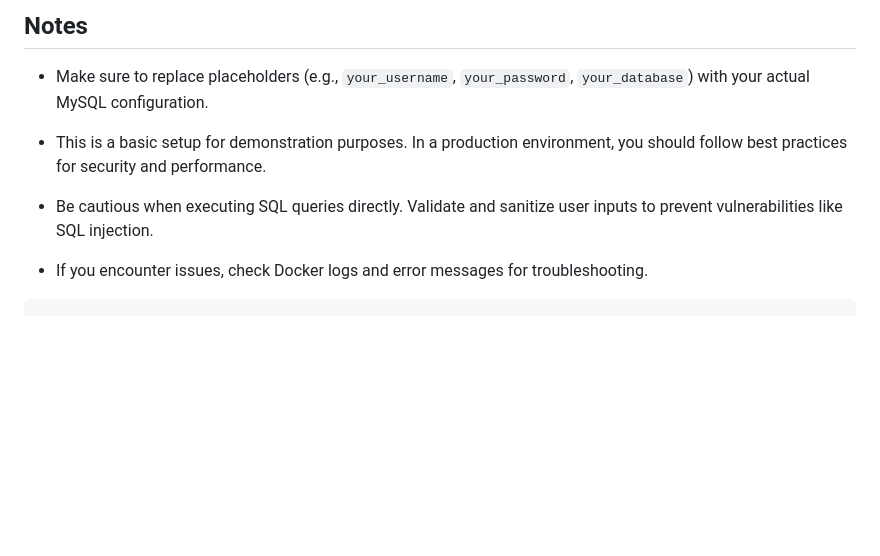
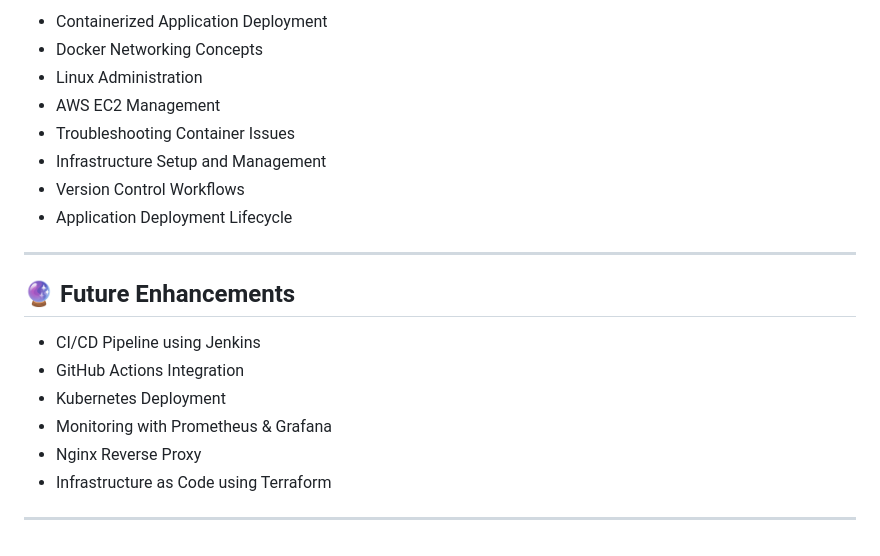
Before and after one commit to swatiparihar18/2-tier-Flask-app, a Markdown page: README.md, the part around one of its changes. GitHub-like rendering; blank space fills up the shorter version.

````diff
--- a/README.md
+++ b/README.md
@@ -118,12 +162,22 @@ docker run -d \
 
-## Notes
+* Containerized Application Deployment
+* Docker Networking Concepts
+* Linux Administration
+* AWS EC2 Management
+* Troubleshooting Container Issues
+* Infrastructure Setup and Management
+* Version Control Workflows
+* Application Deployment Lifecycle
 
-- Make sure to replace placeholders (e.g., `your_username`, `your_password`, `your_database`) with your actual MySQL configuration.
+---
 
-- This is a basic setup for demonstration purposes. In a production environment, you should follow best practices for security and performance.
+## 🔮 Future Enhancements
 
-- Be cautious when executing SQL queries directly. Validate and sanitize user inputs to prevent vulnerabilities like SQL injection.
+* CI/CD Pipeline using Jenkins
+* GitHub Actions Integration
+* Kubernetes Deployment
+* Monitoring with Prometheus & Grafana
+* Nginx Reverse Proxy
+* Infrastructure as Code using Terraform
 
-- If you encounter issues, check Docker logs and error messages for troubleshooting.
-
-```
+---
````
Also changed, not shown: other parts of README.md (+124 -80 lines).
